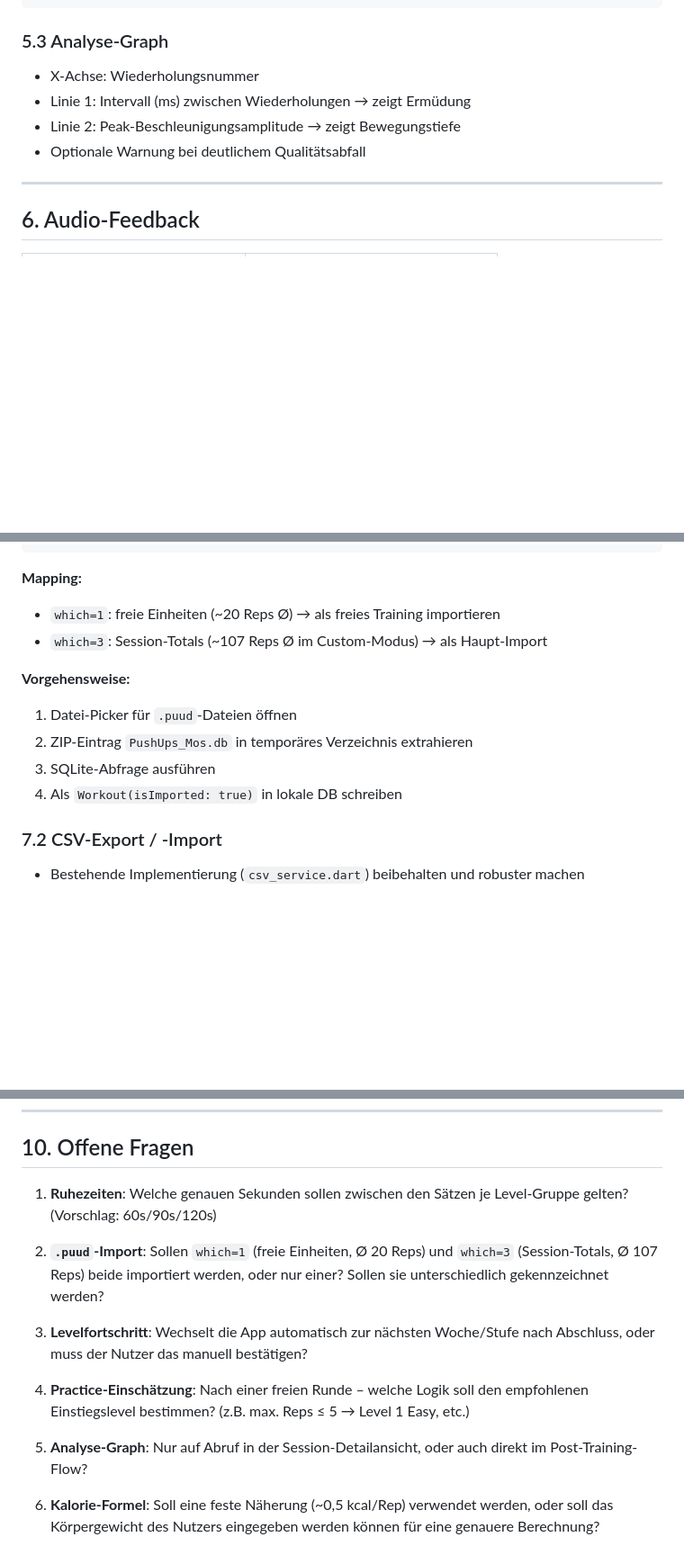
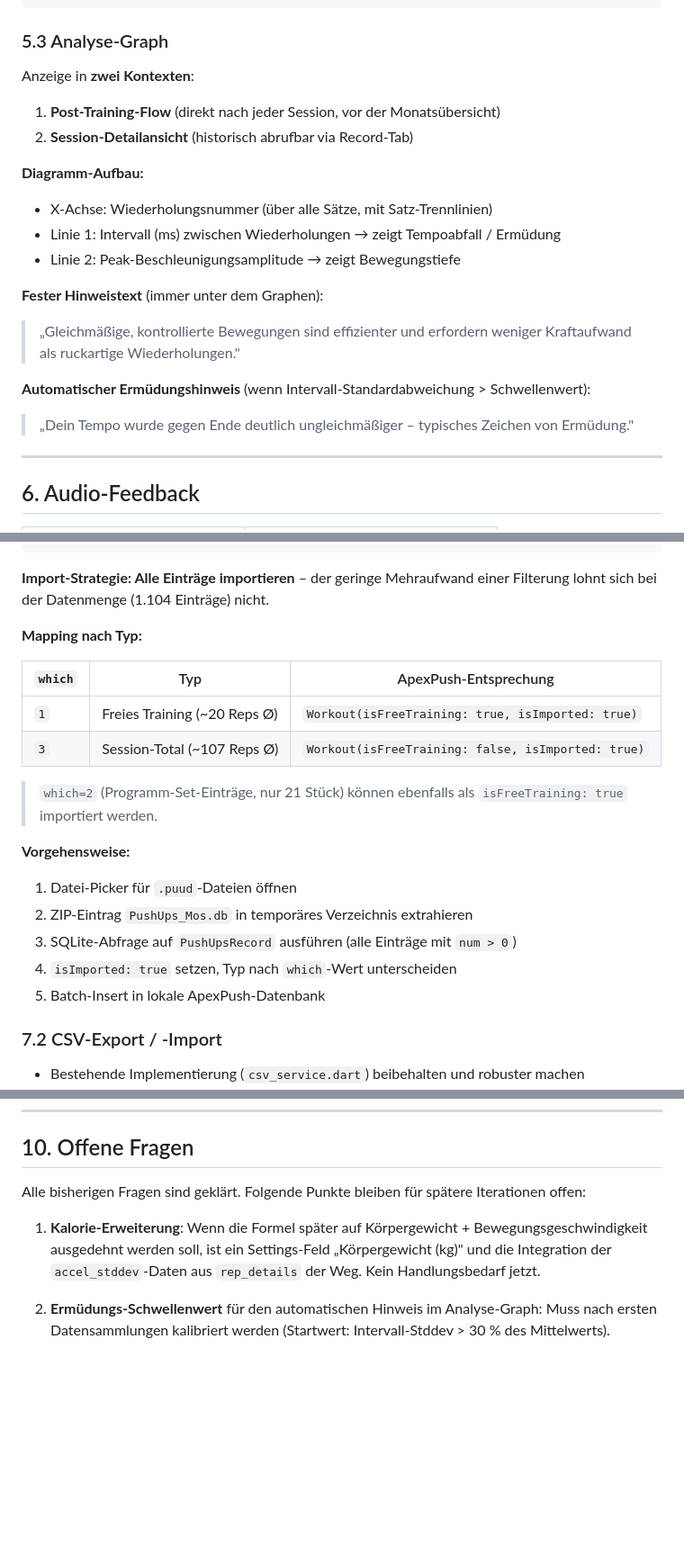
Before and after one commit to simonro0/apex_push, a Markdown page: REQUIREMENTS.md, 3 parts joined by grey strips. Shown at 90% size. GitHub-like rendering; blank space fills up the shorter version.

````diff
--- a/REQUIREMENTS.md
+++ b/REQUIREMENTS.md
@@ -271,10 +306,20 @@ CREATE TABLE rep_details (
 
 ### 5.3 Analyse-Graph
 
-- X-Achse: Wiederholungsnummer
-- Linie 1: Intervall (ms) zwischen Wiederholungen → zeigt Ermüdung
+Anzeige in **zwei Kontexten**:
+1. **Post-Training-Flow** (direkt nach jeder Session, vor der Monatsübersicht)
+2. **Session-Detailansicht** (historisch abrufbar via Record-Tab)
+
+**Diagramm-Aufbau:**
+- X-Achse: Wiederholungsnummer (über alle Sätze, mit Satz-Trennlinien)
+- Linie 1: Intervall (ms) zwischen Wiederholungen → zeigt Tempoabfall / Ermüdung
 - Linie 2: Peak-Beschleunigungsamplitude → zeigt Bewegungstiefe
-- Optionale Warnung bei deutlichem Qualitätsabfall
+
+**Fester Hinweistext** (immer unter dem Graphen):
+> „Gleichmäßige, kontrollierte Bewegungen sind effizienter und erfordern weniger Kraftaufwand als ruckartige Wiederholungen."
+
+**Automatischer Ermüdungshinweis** (wenn Intervall-Standardabweichung > Schwellenwert):
+> „Dein Tempo wurde gegen Ende deutlich ungleichmäßiger – typisches Zeichen von Ermüdung."
 
 ---
 
@@ -315,15 +360,23 @@ CREATE TABLE PushUpsRecord (
 );
 ```
 
-**Mapping:**
-- `which=1`: freie Einheiten (~20 Reps Ø) → als freies Training importieren
-- `which=3`: Session-Totals (~107 Reps Ø im Custom-Modus) → als Haupt-Import
+**Import-Strategie: Alle Einträge importieren** – der geringe Mehraufwand einer Filterung lohnt sich bei der Datenmenge (1.104 Einträge) nicht.
+
+**Mapping nach Typ:**
+
+| `which` | Typ | ApexPush-Entsprechung |
+|---------|-----|----------------------|
+| `1`     | Freies Training (~20 Reps Ø) | `Workout(isFreeTraining: true, isImported: true)` |
+| `3`     | Session-Total (~107 Reps Ø) | `Workout(isFreeTraining: false, isImported: true)` |
+
+> `which=2` (Programm-Set-Einträge, nur 21 Stück) können ebenfalls als `isFreeTraining: true` importiert werden.
 
 **Vorgehensweise:**
 1. Datei-Picker für `.puud`-Dateien öffnen
 2. ZIP-Eintrag `PushUps_Mos.db` in temporäres Verzeichnis extrahieren
-3. SQLite-Abfrage ausführen
-4. Als `Workout(isImported: true)` in lokale DB schreiben
+3. SQLite-Abfrage auf `PushUpsRecord` ausführen (alle Einträge mit `num > 0`)
+4. `isImported: true` setzen, Typ nach `which`-Wert unterscheiden
+5. Batch-Insert in lokale ApexPush-Datenbank
 
 ### 7.2 CSV-Export / -Import
 
@@ -396,14 +449,8 @@ Eigener Screen nach Original-App-Struktur (Options-Screenshot):
 
 ## 10. Offene Fragen
 
-1. **Ruhezeiten**: Welche genauen Sekunden sollen zwischen den Sätzen je Level-Gruppe gelten? (Vorschlag: 60s/90s/120s)
+Alle bisherigen Fragen sind geklärt. Folgende Punkte bleiben für spätere Iterationen offen:
 
-2. **`.puud`-Import**: Sollen `which=1` (freie Einheiten, Ø 20 Reps) und `which=3` (Session-Totals, Ø 107 Reps) beide importiert werden, oder nur einer? Sollen sie unterschiedlich gekennzeichnet werden?
+1. **Kalorie-Erweiterung**: Wenn die Formel später auf Körpergewicht + Bewegungsgeschwindigkeit ausgedehnt werden soll, ist ein Settings-Feld „Körpergewicht (kg)" und die Integration der `accel_stddev`-Daten aus `rep_details` der Weg. Kein Handlungsbedarf jetzt.
 
-3. **Levelfortschritt**: Wechselt die App automatisch zur nächsten Woche/Stufe nach Abschluss, oder muss der Nutzer das manuell bestätigen?
-
-4. **Practice-Einschätzung**: Nach einer freien Runde – welche Logik soll den empfohlenen Einstiegslevel bestimmen? (z.B. max. Reps ≤ 5 → Level 1 Easy, etc.)
-
-5. **Analyse-Graph**: Nur auf Abruf in der Session-Detailansicht, oder auch direkt im Post-Training-Flow?
-
-6. **Kalorie-Formel**: Soll eine feste Näherung (~0,5 kcal/Rep) verwendet werden, oder soll das Körpergewicht des Nutzers eingegeben werden können für eine genauere Berechnung?
+2. **Ermüdungs-Schwellenwert** für den automatischen Hinweis im Analyse-Graph: Muss nach ersten Datensammlungen kalibriert werden (Startwert: Intervall-Stddev > 30 % des Mittelwerts).
````
Also changed, not shown: other parts of REQUIREMENTS.md (+47 -12 lines).
